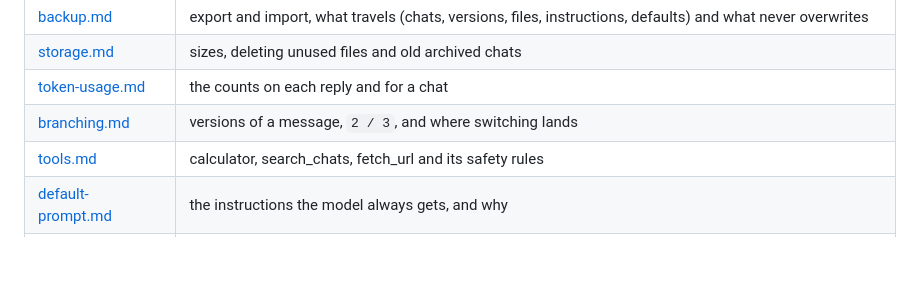
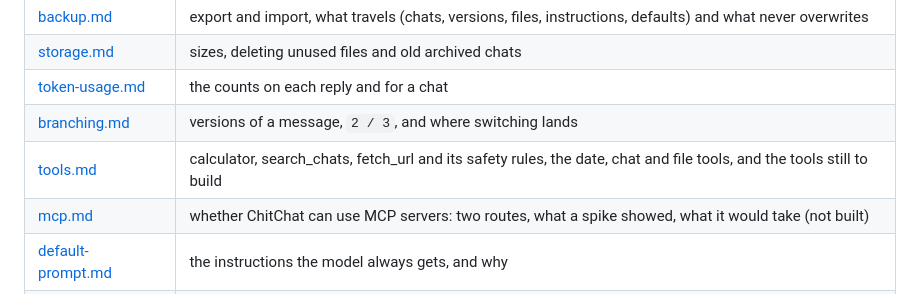
Before and after one commit to qsrahman/chitchat, a Markdown page: docs/README.md, the part around the change. Rendered like a GitHub page; blank space fills up the shorter version.

Commit message:
docs: MCP explored: two routes, a spike on mcp 2.3.0, what it would take (not built)
Co-Authored-By: Claude Sonnet 5.5 <noreply@anthropic.com>

```diff
--- a/docs/README.md
+++ b/docs/README.md
@@ -20,7 +20,8 @@ One file per phase or change, so the history of a decision sits next to the code
 | [storage.md](storage.md) | sizes, deleting unused files and old archived chats |
 | [token-usage.md](token-usage.md) | the counts on each reply and for a chat |
 | [branching.md](branching.md) | versions of a message, `2 / 3`, and where switching lands |
-| [tools.md](tools.md) | calculator, search_chats, fetch_url and its safety rules |
+| [tools.md](tools.md) | calculator, search_chats, fetch_url and its safety rules, the date, chat and file tools, and the tools still to build |
+| [mcp.md](mcp.md) | whether ChitChat can use MCP servers: two routes, what a spike showed, what it would take (not built) |
 | [default-prompt.md](default-prompt.md) | the instructions the model always gets, and why |
 | [context-window.md](context-window.md) | long chats on a model without compaction |
 | [rendering.md](rendering.md) | markdown, math, code, reasoning text, sanitizing, the render time budget |
```
Also changed, not shown: docs/mcp.md (added, +51 -0 lines), docs/tools.md (+1 -1 lines).
